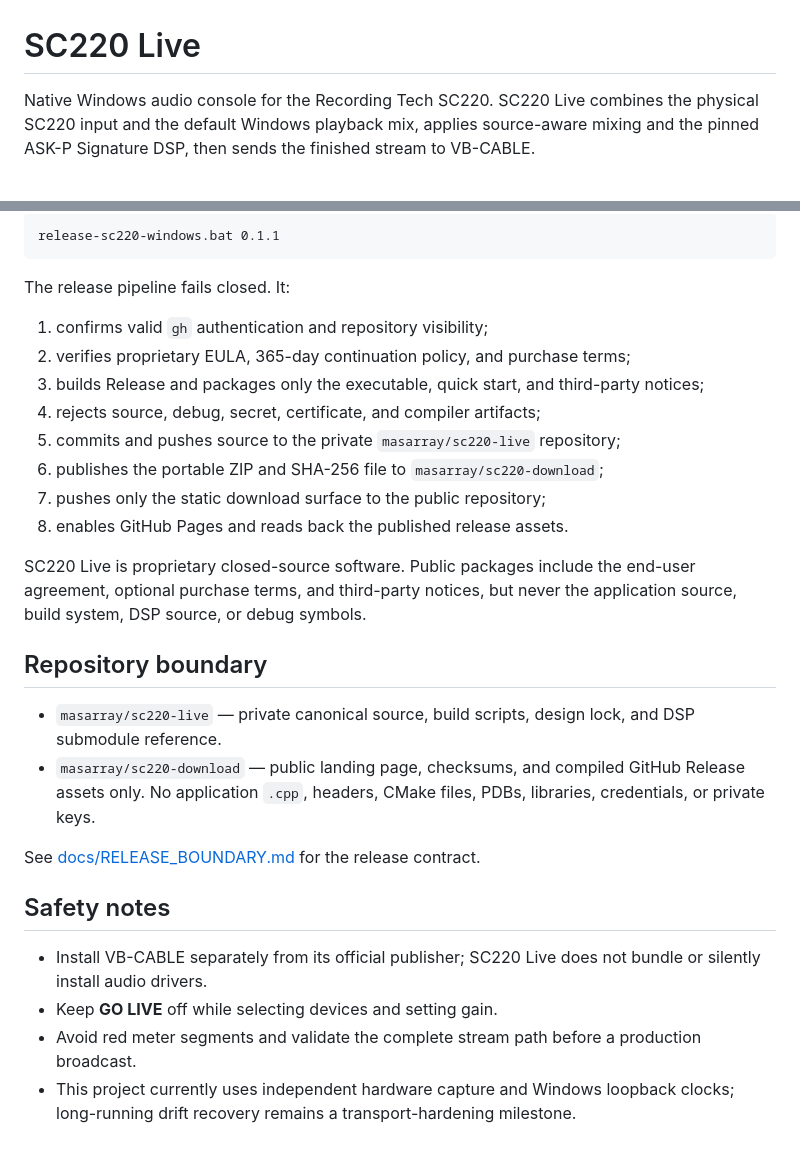
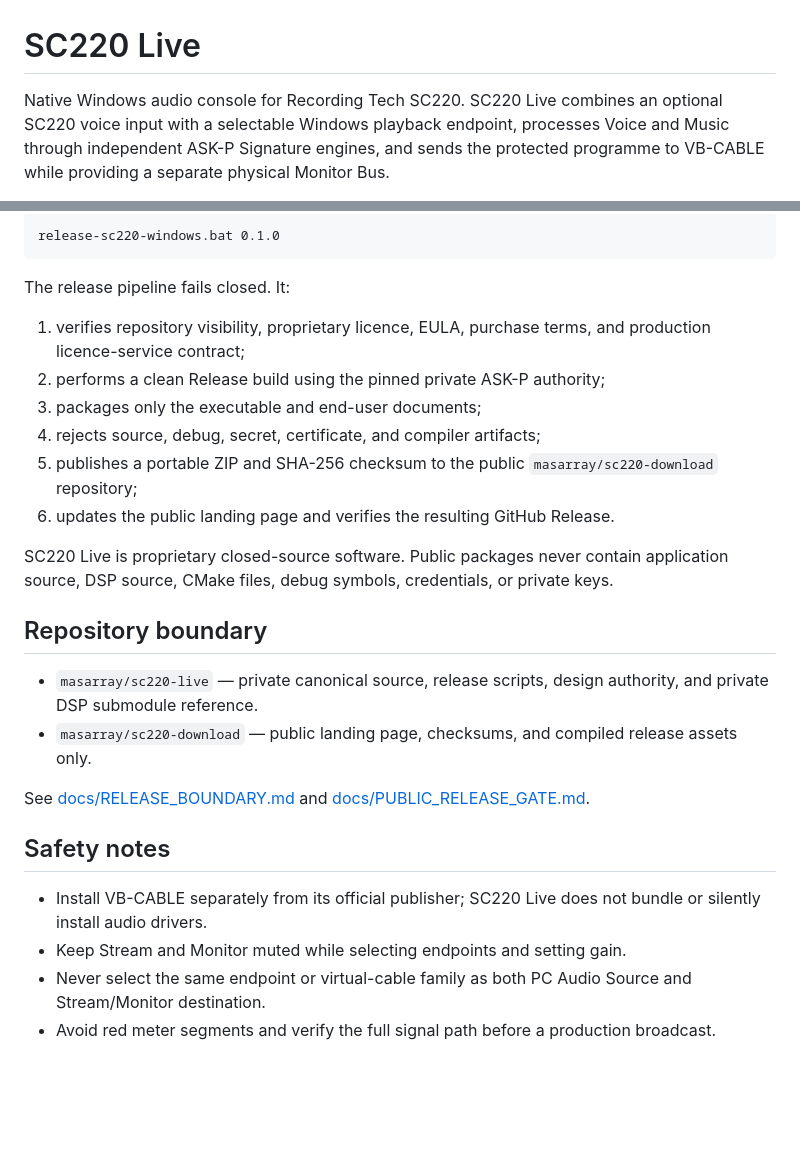
Before and after one commit to masarray/sc220-live, a Markdown page: README.md, 2 parts joined by grey strips. GitHub-like rendering; blank space fills up the shorter version.

````diff
--- a/README.md
+++ b/README.md
@@ -1,4 +1,4 @@
 # SC220 Live
 
-Native Windows audio console for the Recording Tech SC220. SC220 Live combines the physical SC220 input and the default Windows playback mix, applies source-aware mixing and the pinned ASK-P Signature DSP, then sends the finished stream to VB-CABLE.
+Native Windows audio console for Recording Tech SC220. SC220 Live combines an optional SC220 voice input with a selectable Windows playback endpoint, processes Voice and Music through independent ASK-P Signature engines, and sends the protected programme to VB-CABLE while providing a separate physical Monitor Bus.
 
@@ -62,33 +77,29 @@ Double-click [release-sc220-windows.bat](release-sc220-windows.bat), optionally
 
 ```bat
-release-sc220-windows.bat 0.1.1
+release-sc220-windows.bat 0.1.0
 ```
 
 The release pipeline fails closed. It:
 
-1. confirms valid `gh` authentication and repository visibility;
-2. verifies proprietary EULA, 365-day continuation policy, and purchase terms;
-3. builds Release and packages only the executable, quick start, and third-party notices;
+1. verifies repository visibility, proprietary licence, EULA, purchase terms, and production licence-service contract;
+2. performs a clean Release build using the pinned private ASK-P authority;
+3. packages only the executable and end-user documents;
 4. rejects source, debug, secret, certificate, and compiler artifacts;
-5. commits and pushes source to the private `masarray/sc220-live` repository;
-6. publishes the portable ZIP and SHA-256 file to `masarray/sc220-download`;
-7. pushes only the static download surface to the public repository;
-8. enables GitHub Pages and reads back the published release assets.
+5. publishes a portable ZIP and SHA-256 checksum to the public `masarray/sc220-download` repository;
+6. updates the public landing page and verifies the resulting GitHub Release.
 
-SC220 Live is proprietary closed-source software. Public packages include the
-end-user agreement, optional purchase terms, and third-party notices, but never
-the application source, build system, DSP source, or debug symbols.
+SC220 Live is proprietary closed-source software. Public packages never contain application source, DSP source, CMake files, debug symbols, credentials, or private keys.
 
 ## Repository boundary
 
-- `masarray/sc220-live` — private canonical source, build scripts, design lock, and DSP submodule reference.
-- `masarray/sc220-download` — public landing page, checksums, and compiled GitHub Release assets only. No application `.cpp`, headers, CMake files, PDBs, libraries, credentials, or private keys.
+- `masarray/sc220-live` — private canonical source, release scripts, design authority, and private DSP submodule reference.
+- `masarray/sc220-download` — public landing page, checksums, and compiled release assets only.
 
-See [docs/RELEASE_BOUNDARY.md](docs/RELEASE_BOUNDARY.md) for the release contract.
+See [docs/RELEASE_BOUNDARY.md](docs/RELEASE_BOUNDARY.md) and [docs/PUBLIC_RELEASE_GATE.md](docs/PUBLIC_RELEASE_GATE.md).
 
 ## Safety notes
 
 - Install VB-CABLE separately from its official publisher; SC220 Live does not bundle or silently install audio drivers.
-- Keep **GO LIVE** off while selecting devices and setting gain.
-- Avoid red meter segments and validate the complete stream path before a production broadcast.
-- This project currently uses independent hardware capture and Windows loopback clocks; long-running drift recovery remains a transport-hardening milestone.
+- Keep Stream and Monitor muted while selecting endpoints and setting gain.
+- Never select the same endpoint or virtual-cable family as both PC Audio Source and Stream/Monitor destination.
+- Avoid red meter segments and verify the full signal path before a production broadcast.
````
Also changed, not shown: other parts of README.md (+42 -27 lines).
